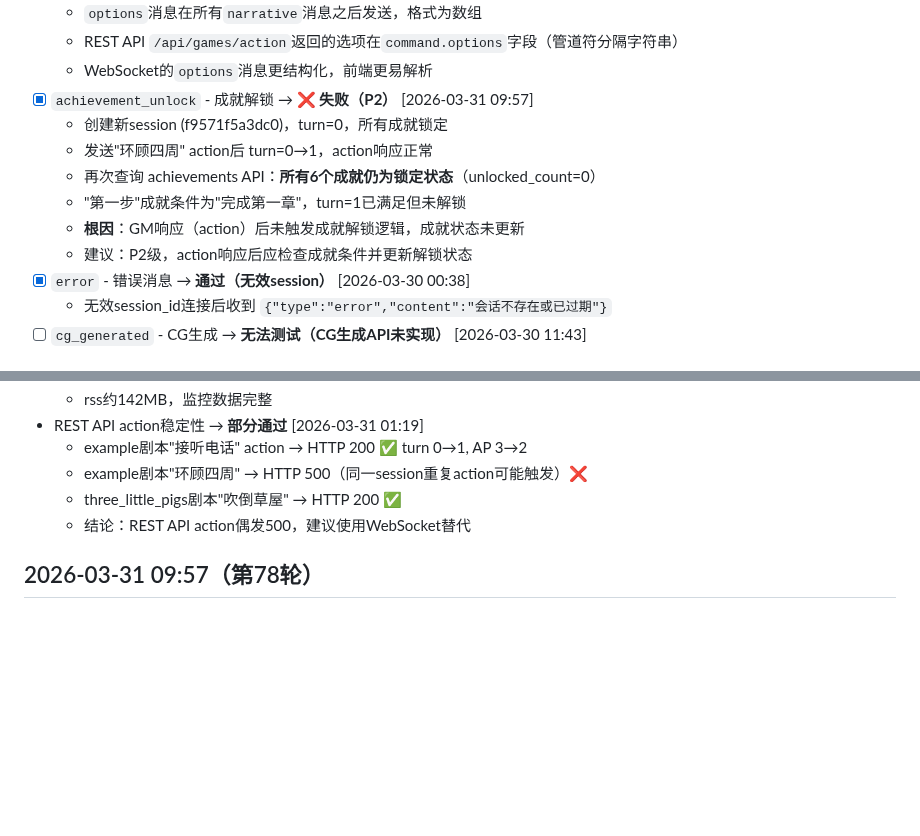
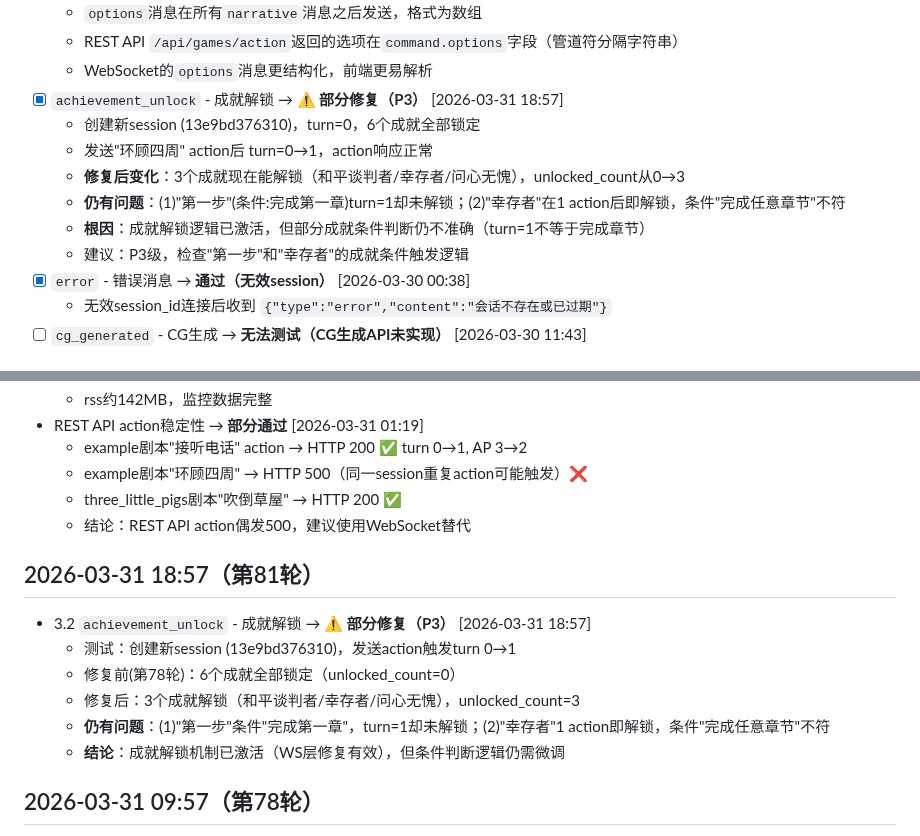
Before and after one commit to gtx1049/RPGAgent, a Markdown page: totest.md, 2 parts joined by grey strips. GitHub-like rendering; blank space fills up the shorter version.

```diff
--- a/totest.md
+++ b/totest.md
@@ -213,13 +213,13 @@
   - `options`消息在所有`narrative`消息之后发送，格式为数组
   - REST API `/api/games/action`返回的选项在`command.options`字段（管道符分隔字符串）
   - WebSocket的`options`消息更结构化，前端更易解析
-- [x] `achievement_unlock` - 成就解锁 → **❌ 失败（P2）** [2026-03-31 09:57]
-  - 创建新session (f9571f5a3dc0)，turn=0，所有成就锁定
+- [x] `achievement_unlock` - 成就解锁 → **⚠️ 部分修复（P3）** [2026-03-31 18:57]
+  - 创建新session (13e9bd376310)，turn=0，6个成就全部锁定
   - 发送"环顾四周" action后 turn=0→1，action响应正常
-  - 再次查询 achievements API：**所有6个成就仍为锁定状态**（unlocked_count=0）
-  - "第一步"成就条件为"完成第一章"，turn=1已满足但未解锁
-  - **根因**：GM响应（action）后未触发成就解锁逻辑，成就状态未更新
-  - 建议：P2级，action响应后应检查成就条件并更新解锁状态
+  - **修复后变化**：3个成就现在能解锁（和平谈判者/幸存者/问心无愧），unlocked_count从0→3
+  - **仍有问题**：(1)"第一步"(条件:完成第一章)turn=1却未解锁；(2)"幸存者"在1 action后即解锁，条件"完成任意章节"不符
+  - **根因**：成就解锁逻辑已激活，但部分成就条件判断仍不准确（turn=1不等于完成章节）
+  - 建议：P3级，检查"第一步"和"幸存者"的成就条件触发逻辑
 - [x] `error` - 错误消息 → **通过（无效session）** [2026-03-30 00:38]
   - 无效session_id连接后收到 `{"type":"error","content":"会话不存在或已过期"}`
 - [ ] `cg_generated` - CG生成 → **无法测试（CG生成API未实现）** [2026-03-30 11:43]
@@ -1047,6 +1047,14 @@
   - three_little_pigs剧本"吹倒草屋" → HTTP 200 ✅
   - 结论：REST API action偶发500，建议使用WebSocket替代
 
+## 2026-03-31 18:57（第81轮）
+- 3.2 `achievement_unlock` - 成就解锁 → **⚠️ 部分修复（P3）** [2026-03-31 18:57]
+  - 测试：创建新session (13e9bd376310)，发送action触发turn 0→1
+  - 修复前(第78轮)：6个成就全部锁定（unlocked_count=0）
+  - 修复后：3个成就解锁（和平谈判者/幸存者/问心无愧），unlocked_count=3
+  - **仍有问题**：(1)"第一步"条件"完成第一章"，turn=1却未解锁；(2)"幸存者"1 action即解锁，条件"完成任意章节"不符
+  - **结论**：成就解锁机制已激活（WS层修复有效），但条件判断逻辑仍需微调
+
 ## 2026-03-31 09:57（第78轮）
 - 3.2 `achievement_unlock` - 成就解锁 → **❌ 失败（P2）** [2026-03-31 09:57]
   - 测试：创建新session (f9571f5a3dc0)，发送action触发turn 0→1
```
Also changed, not shown: debug.md (+28 -8 lines).
